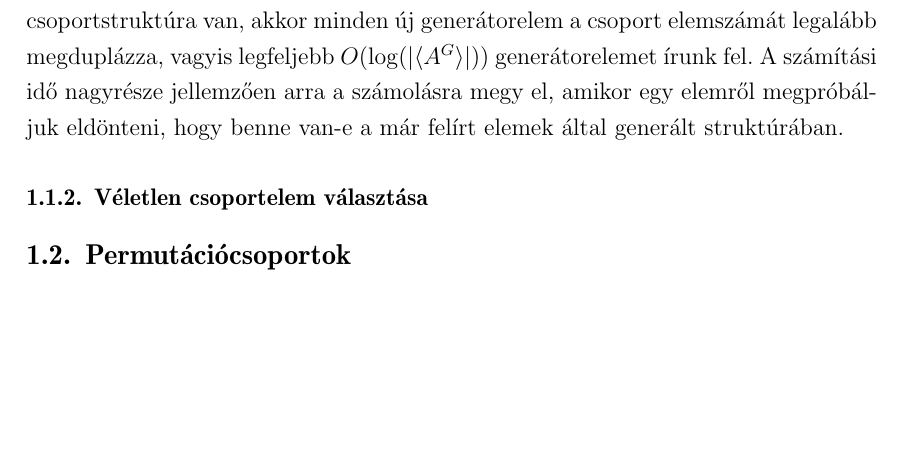
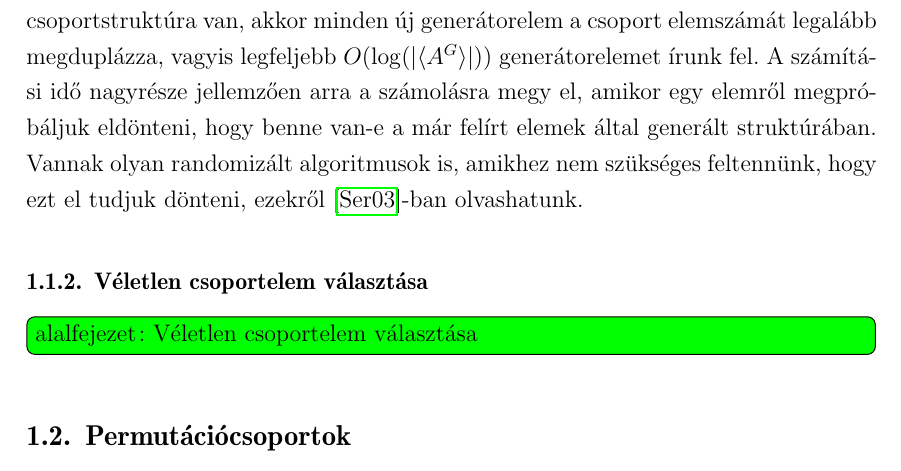
Before and after one commit to ngg/groupext, a LaTeX thesis (thesis/szakdoli.tex, which reads thesis/blackbox.tex): part of page 7 of 17 before the commit and part of page 7 of 18 after it, cut so that both start at the same text, the shorter picture padded with empty space. Compiled offline with pdfLaTeX.

Commit message:
blackbox

```diff
--- a/thesis/blackbox.tex
+++ b/thesis/blackbox.tex
@@ -59,7 +59,9 @@ Az algoritmus az előzőnek egy egyszerű változtatásával kapható, egyrészt
 másrészt ha egy új csúcshoz érünk, akkor csak akkor kell felírnunk a generátorelemek listájába, ha az addigiak által generált struktúrában nincs benne.
 Érdemes itt megjegyeznünk, hogy ha $\Omega$-n legalább egy csoportstruktúra van, akkor minden új generátorelem a csoport elemszámát legalább megduplázza,
 vagyis legfeljebb $O(\log(|\langle A^G\rangle |))$ generátorelemet írunk fel. A számítási idő nagyrésze jellemzően arra a számolásra megy el, amikor egy elemről
-megpróbáljuk eldönteni, hogy benne van-e a már felírt elemek által generált struktúrában.
+megpróbáljuk eldönteni, hogy benne van-e a már felírt elemek által generált struktúrában. Vannak olyan randomizált algoritmusok is, amikhez nem szükséges feltennünk,
+hogy ezt el tudjuk dönteni, ezekről \cite{Ser03}-ban olvashatunk.
 
 \subsubsection{Véletlen csoportelem választása}
 \label{subsubsec:veletlen}
+\todo{alalfejezet: Véletlen csoportelem választása}
```
